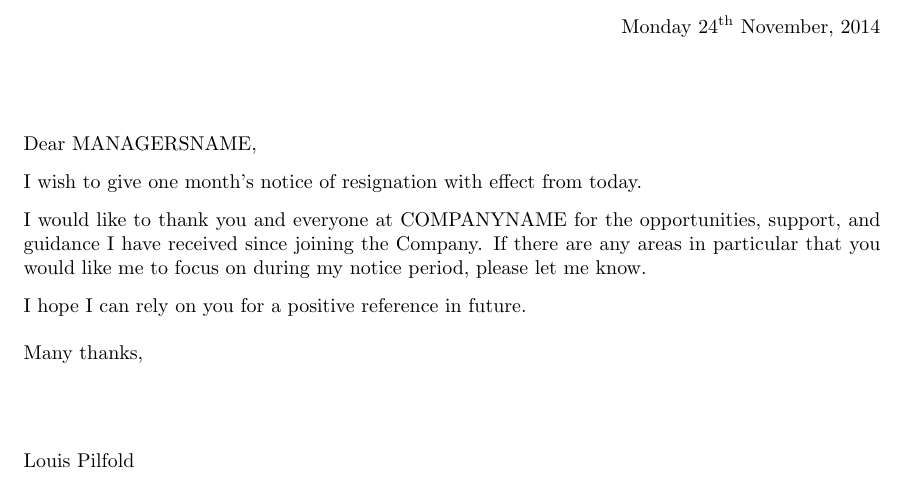
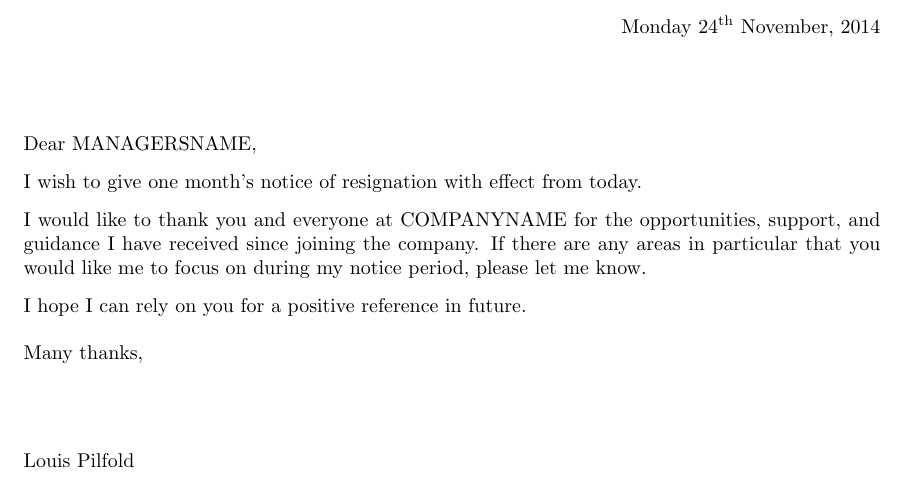
Before and after one commit to lpil/latex-templates, a LaTeX letter (letter-of-notice.tex): part of the page, cut so that both start at the same text. Compiled offline with pdfLaTeX.

Commit message:
Lowercase C

```diff
--- a/letter-of-notice.tex
+++ b/letter-of-notice.tex
@@ -13,7 +13,7 @@
 I wish to give one month's notice of resignation with effect from today.
 
 I would like to thank you and everyone at COMPANYNAME for the opportunities,
-support, and guidance I have received since joining the Company. If there are
+support, and guidance I have received since joining the company. If there are
 any areas in particular that you would like me to focus on during my notice
 period, please let me know.
 
```
